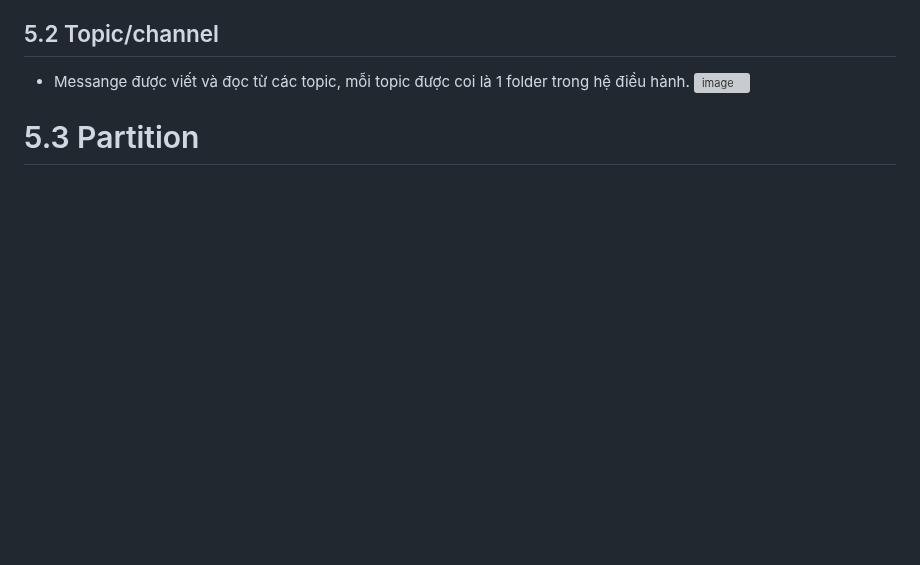
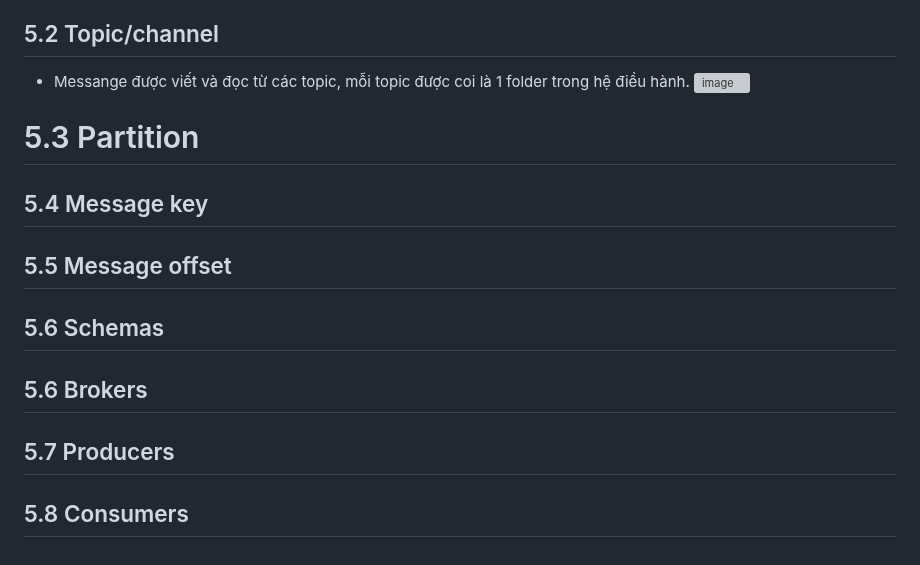
Before and after one commit to namdeptrai1102/DE_internship, a Markdown page: HHN/Report8.md, the part around the change. Drawn GitHub-style; blank space fills up the shorter version; grey boxes are pictures that could not be loaded.

```diff
--- a/HHN/Report8.md
+++ b/HHN/Report8.md
@@ -44,3 +44,9 @@
 - Messange được viết và đọc từ các topic, mỗi topic được coi là 1 folder trong hệ điều hành.
   ![image](https://github.com/namdeptrai1102/DE_internship/assets/109681639/9e76ea9c-b1ac-4c48-8424-b4f367b28c94)
 # 5.3 Partition
+## 5.4 Message key
+## 5.5 Message offset
+## 5.6 Schemas
+## 5.6 Brokers
+## 5.7 Producers
+## 5.8 Consumers
```
